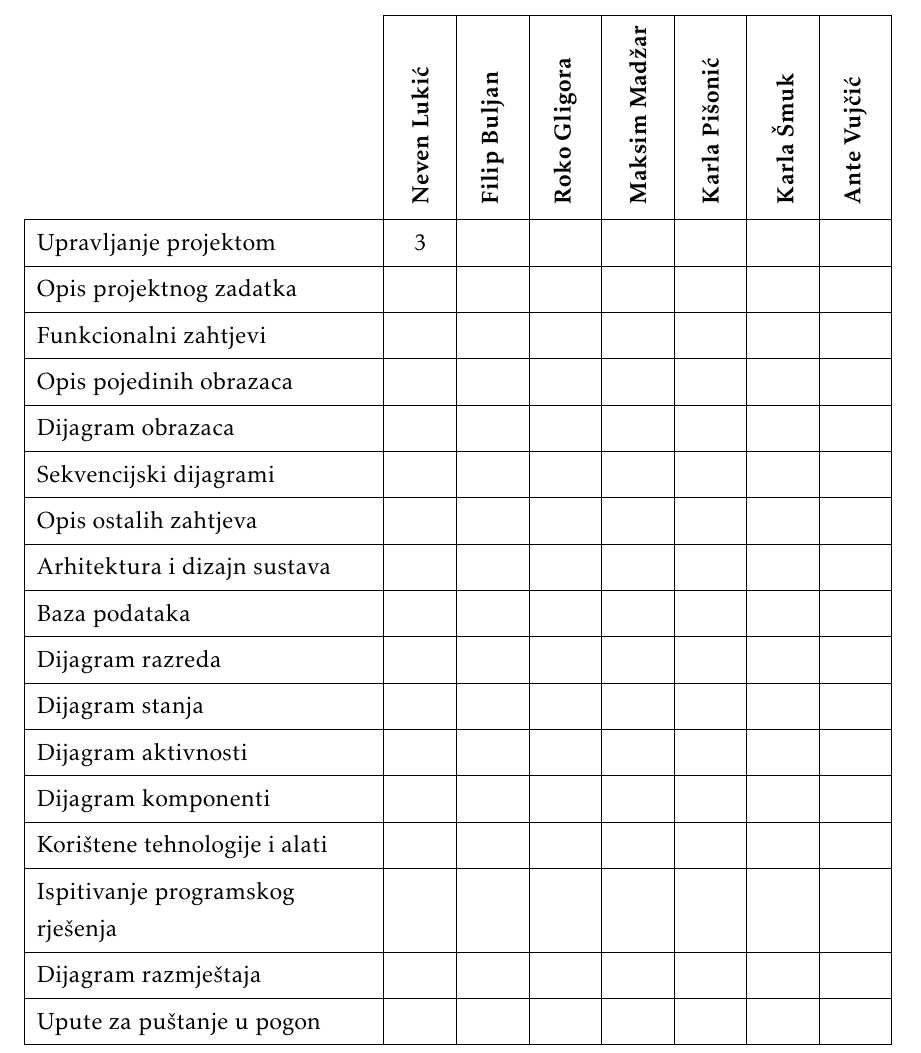
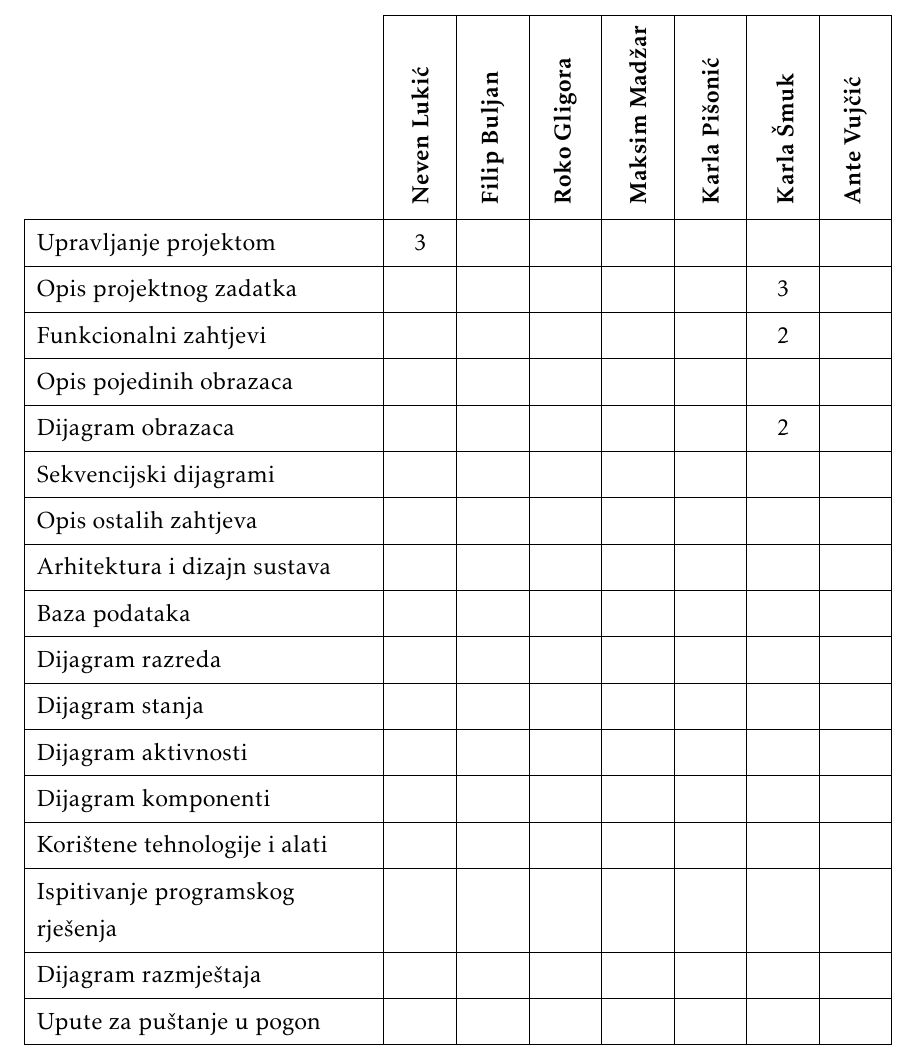
Before and after one commit to tintilinici/DentAll, a LaTeX document (docs/PROGI_2023_Tintilinici.tex, which reads docs/Dodatak.tex): part of page 29 of 31, cut so that both start at the same text. Compiled offline with pdfLaTeX.

Commit message:
Updated team activities

```diff
--- a/docs/Dodatak.tex
+++ b/docs/Dodatak.tex
@@ -60,11 +60,11 @@
 				\SetCell[c=1]{c}{\rotatebox{90}{\textbf{Filip Buljan }}} &	\SetCell[c=1]{c}{\rotatebox{90}{\textbf{Roko Gligora }}} &
 				\SetCell[c=1]{c}{\rotatebox{90}{\textbf{Maksim Madžar }}} & \SetCell[c=1]{c}{\rotatebox{90}{\textbf{Karla Pišonić }}} &	\SetCell[c=1]{c}{\rotatebox{90}{\textbf{Karla Šmuk }}} & 	\SetCell[c=1]{c}{\rotatebox{90}{\textbf{Ante Vujčić }}} \\
 				Upravljanje projektom 		& 3  &  &  &  &  &  & \\
-				Opis projektnog zadatka 	&  &  &  &  &  &  & \\
+				Opis projektnog zadatka 	&  &  &  &  &  &  3 \\
 
-				Funkcionalni zahtjevi       &  &  &  &  &  &  &  \\
+				Funkcionalni zahtjevi       &  &  &  &  &  &  2  \\
 				Opis pojedinih obrazaca 	&  &  &  &  &  &  &  \\
-				Dijagram obrazaca 			&  &  &  &  &  &  &  \\
+				Dijagram obrazaca 			&  &  &  &  &  &  2  \\
 				Sekvencijski dijagrami 		&  &  &  &  &  &  &  \\
 				Opis ostalih zahtjeva 		&  &  &  &  &  &  &  \\
 
```
